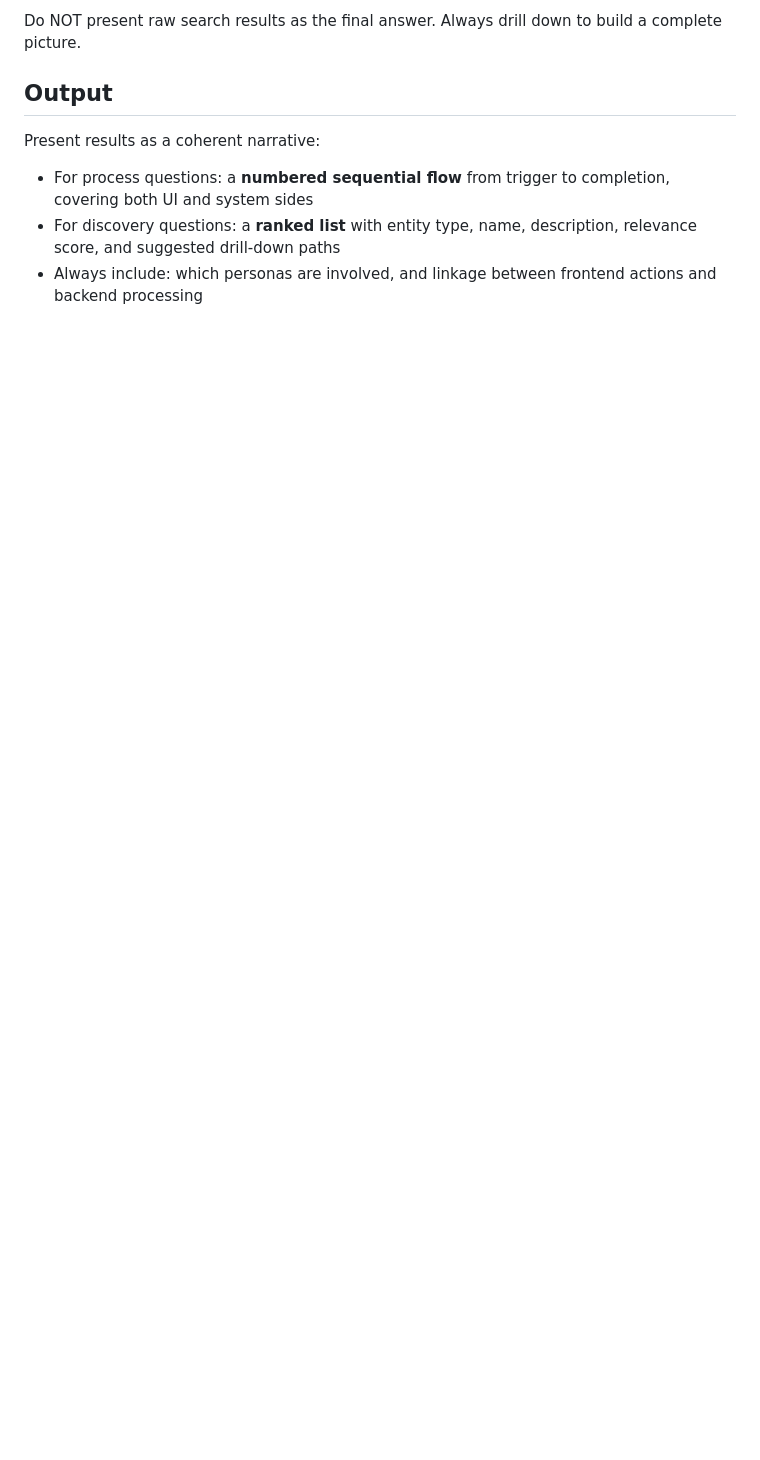
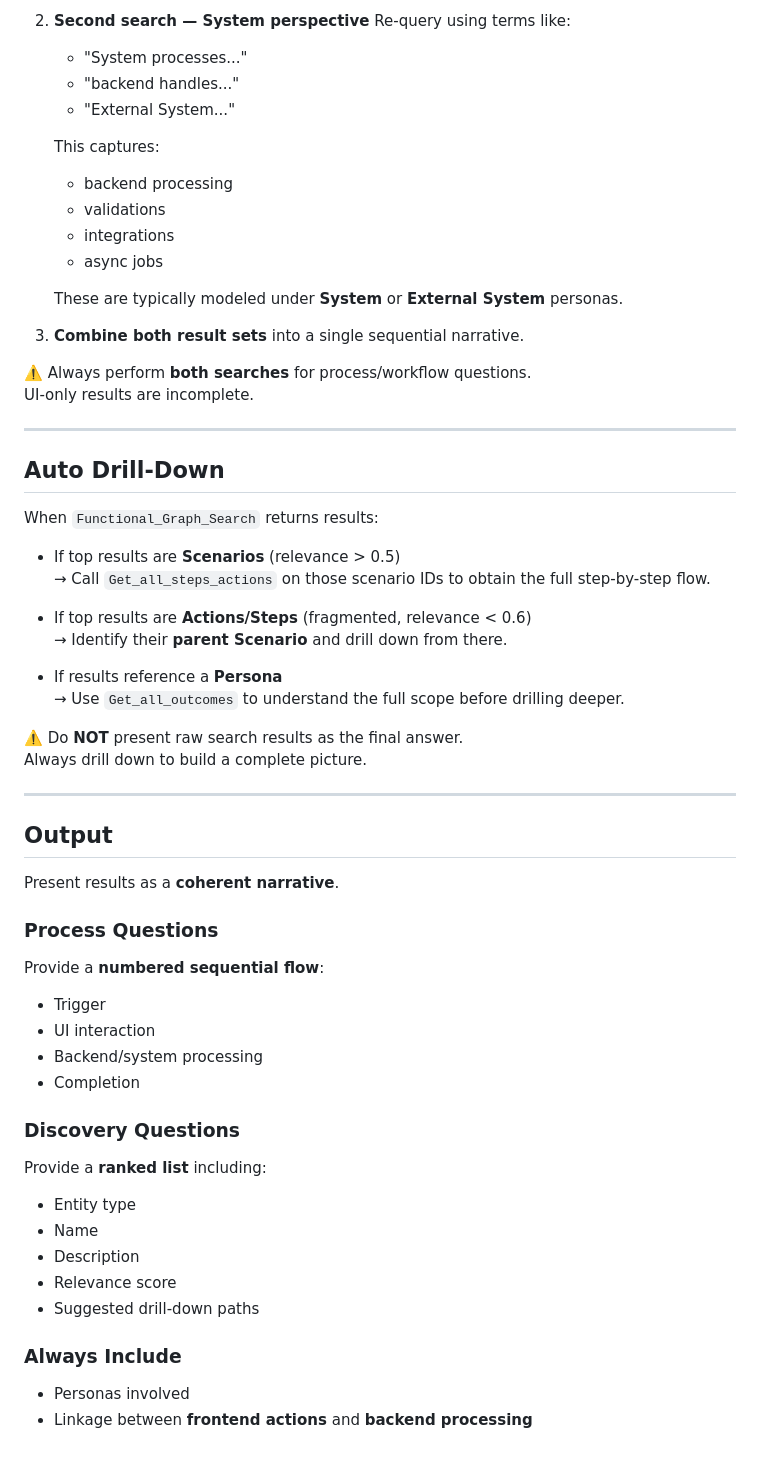
Before and after one commit to accionlabs/breezeai-claude-plugin, a Markdown page: skills/search/SKILL.md, the part around one of its changes. Rendered like a GitHub page; blank space fills up the shorter version.

Commit message:
Improve formatting and clarity of SKILL.md
Refactor search documentation for clarity and structure.

```diff
--- a/skills/search/SKILL.md
+++ b/skills/search/SKILL.md
@@ -78,14 +79,62 @@
 
-  Do NOT present raw search results as the final answer. Always
-  drill down to build a complete picture.
+2. **Second search — System perspective**
+   Re-query using terms like:
+   - "System processes..."
+   - "backend handles..."
+   - "External System..."
 
-  ## Output
+   This captures:
+   - backend processing
+   - validations
+   - integrations
+   - async jobs
 
-  Present results as a coherent narrative:
+   These are typically modeled under **System** or **External System** personas.
 
-  - For process questions: a **numbered sequential flow** from trigger
-    to completion, covering both UI and system sides
-  - For discovery questions: a **ranked list** with entity type,
-    name, description, relevance score, and suggested drill-down paths
-  - Always include: which personas are involved, and linkage between
-    frontend actions and backend processing
+3. **Combine both result sets** into a single sequential narrative.
+
+⚠️ Always perform **both searches** for process/workflow questions.
+UI-only results are incomplete.
+
+---
+
+## Auto Drill-Down
+
+When `Functional_Graph_Search` returns results:
+
+- If top results are **Scenarios** (relevance > 0.5)
+  → Call `Get_all_steps_actions` on those scenario IDs to obtain the full step-by-step flow.
+
+- If top results are **Actions/Steps** (fragmented, relevance < 0.6)
+  → Identify their **parent Scenario** and drill down from there.
+
+- If results reference a **Persona**
+  → Use `Get_all_outcomes` to understand the full scope before drilling deeper.
+
+⚠️ Do **NOT** present raw search results as the final answer.
+Always drill down to build a complete picture.
+
+---
+
+## Output
+
+Present results as a **coherent narrative**.
+
+### Process Questions
+Provide a **numbered sequential flow**:
+- Trigger
+- UI interaction
+- Backend/system processing
+- Completion
+
+### Discovery Questions
+Provide a **ranked list** including:
+- Entity type
+- Name
+- Description
+- Relevance score
+- Suggested drill-down paths
+
+### Always Include
+- Personas involved
+- Linkage between **frontend actions** and **backend processing**
```
Also changed, not shown: other parts of skills/search/SKILL.md (+60 -59 lines).
